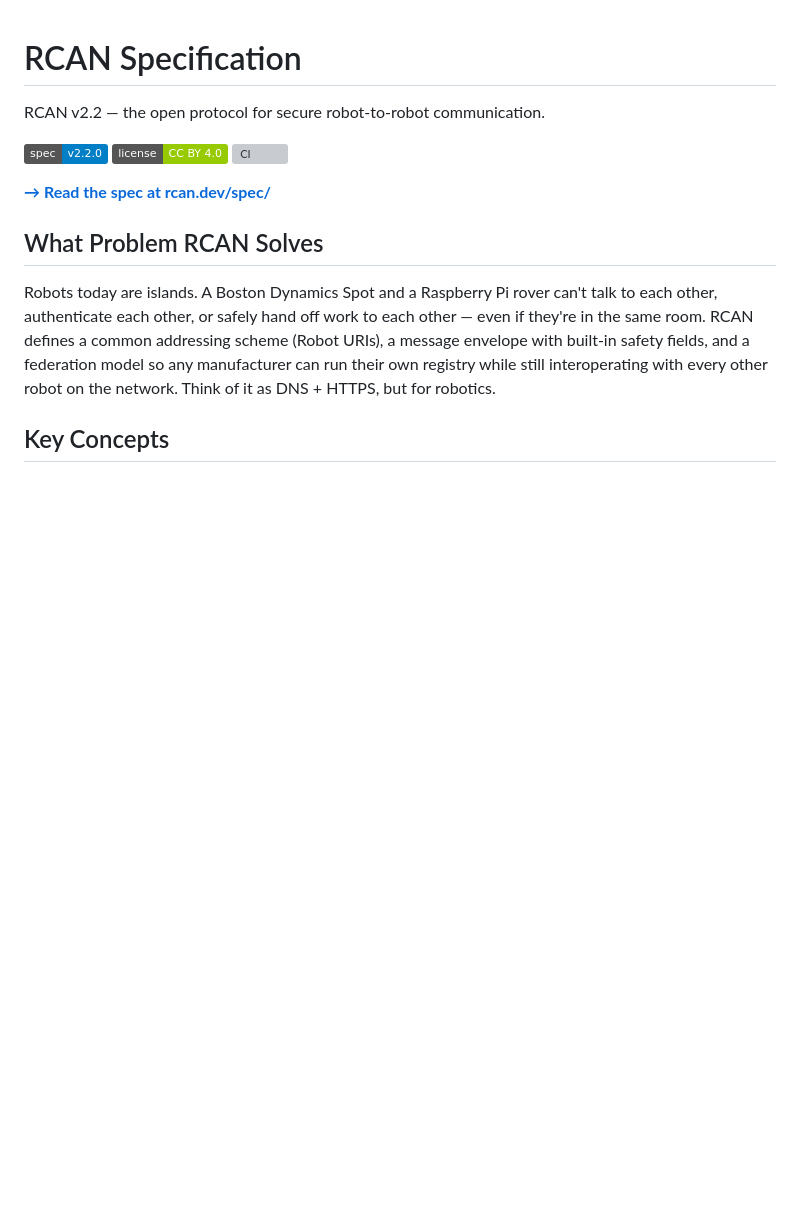
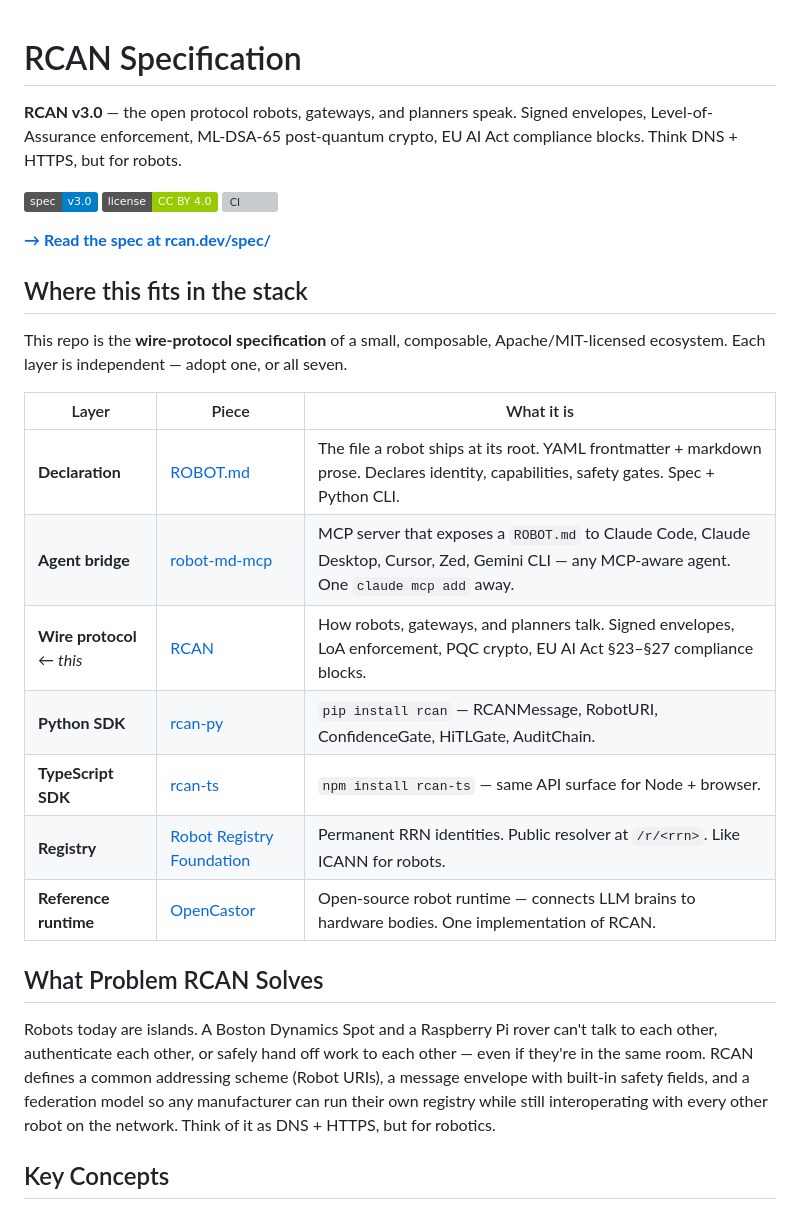
Before and after one commit to continuonai/rcan-spec, a Markdown page: README.md, the part around the change. Rendered like a GitHub page; badges without logos; blank space fills up the shorter version; grey boxes are pictures that could not be loaded.

Commit message:
docs: bump README v2.2 → v3.0; add unified role shelf
Ecosystem marketing scan. README was stuck at v2.2.0 across the whole
header — tagline, badge, title line — but the live site (src/pages)
already shipped v3.0 months ago (April 2026). Fixed all three.

Also adds the unified 7-row 'Where this fits in the stack' table —
same shelf now landing in every sibling repo — so visitors who come
directly to the spec repo see where the protocol fits relative to
ROBOT.md, robot-md-mcp, rcan-py/ts, RRF, and OpenCastor.

Tagline rewrite leans marketing-first: was 'the open protocol for secure
robot-to-robot communication' — now 'the open protocol robots, gateways,
and planners speak' with the concrete benefits (signed envelopes, LoA,
ML-DSA-65, EU AI Act blocks). Same content, more inviting first read.

Co-Authored-By: Claude Opus 4.7 (1M context) <noreply@anthropic.com>

```diff
--- a/README.md
+++ b/README.md
@@ -1,12 +1,26 @@
 # RCAN Specification
 
-RCAN v2.2 — the open protocol for secure robot-to-robot communication.
+**RCAN v3.0** — the open protocol robots, gateways, and planners speak. Signed envelopes, Level-of-Assurance enforcement, ML-DSA-65 post-quantum crypto, EU AI Act compliance blocks. Think DNS + HTTPS, but for robots.
 
-[![Spec Version](https://img.shields.io/badge/spec-v2.2.0-blue)](https://rcan.dev/spec/)
+[![Spec Version](https://img.shields.io/badge/spec-v3.0-blue)](https://rcan.dev/spec/)
 [![License](https://img.shields.io/badge/license-CC%20BY%204.0-green)](https://creativecommons.org/licenses/by/4.0/)
 [![CI](https://github.com/continuonai/rcan-spec/actions/workflows/ci.yml/badge.svg)](https://github.com/continuonai/rcan-spec/actions)
 
 **[→ Read the spec at rcan.dev/spec/](https://rcan.dev/spec/)**
+
+## Where this fits in the stack
+
+This repo is the **wire-protocol specification** of a small, composable, Apache/MIT-licensed ecosystem. Each layer is independent — adopt one, or all seven.
+
+| Layer | Piece | What it is |
+|---|---|---|
+| **Declaration** | [ROBOT.md](https://github.com/RobotRegistryFoundation/robot-md) | The file a robot ships at its root. YAML frontmatter + markdown prose. Declares identity, capabilities, safety gates. Spec + Python CLI. |
+| **Agent bridge** | [robot-md-mcp](https://github.com/RobotRegistryFoundation/robot-md-mcp) | MCP server that exposes a `ROBOT.md` to Claude Code, Claude Desktop, Cursor, Zed, Gemini CLI — any MCP-aware agent. One `claude mcp add` away. |
+| **Wire protocol** ← *this* | [RCAN](https://rcan.dev/spec/) | How robots, gateways, and planners talk. Signed envelopes, LoA enforcement, PQC crypto, EU AI Act §23–§27 compliance blocks. |
+| **Python SDK** | [rcan-py](https://github.com/continuonai/rcan-py) | `pip install rcan` — RCANMessage, RobotURI, ConfidenceGate, HiTLGate, AuditChain. |
+| **TypeScript SDK** | [rcan-ts](https://github.com/continuonai/rcan-ts) | `npm install rcan-ts` — same API surface for Node + browser. |
+| **Registry** | [Robot Registry Foundation](https://robotregistryfoundation.org) | Permanent RRN identities. Public resolver at `/r/<rrn>`. Like ICANN for robots. |
+| **Reference runtime** | [OpenCastor](https://github.com/craigm26/OpenCastor) | Open-source robot runtime — connects LLM brains to hardware bodies. One implementation of RCAN. |
 
 ## What Problem RCAN Solves
 
```
